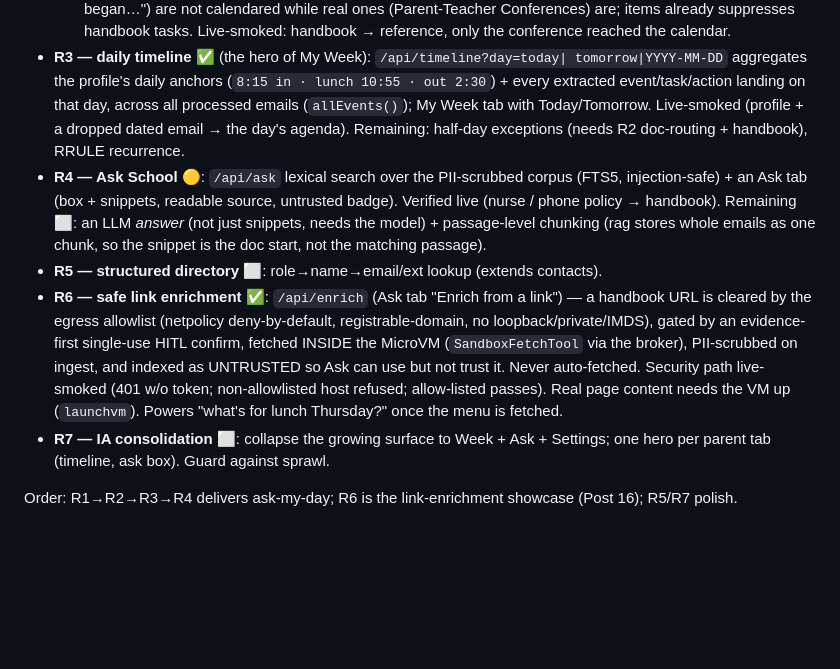
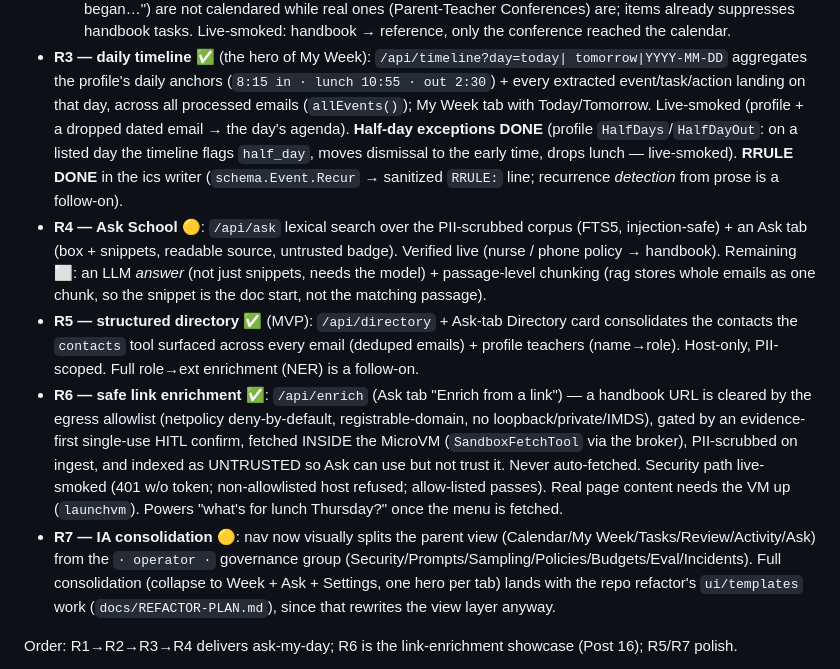
Before and after one commit to t0ul/ai-security-engineering, a Markdown page: docs/APP-FEATURES-PLAN.md, the part around the change. Drawn GitHub-style; blank space fills up the shorter version.

```diff
--- a/docs/APP-FEATURES-PLAN.md
+++ b/docs/APP-FEATURES-PLAN.md
@@ -261,15 +261,21 @@ New phases:
   tomorrow|YYYY-MM-DD` aggregates the profile's daily anchors (`8:15 in · lunch
   10:55 · out 2:30`) + every extracted event/task/action landing on that day,
   across all processed emails (`allEvents()`); My Week tab with Today/Tomorrow.
-  Live-smoked (profile + a dropped dated email → the day's agenda). Remaining:
-  half-day exceptions (needs R2 doc-routing + handbook), RRULE recurrence.
+  Live-smoked (profile + a dropped dated email → the day's agenda). **Half-day
+  exceptions DONE** (profile `HalfDays`/`HalfDayOut`: on a listed day the timeline
+  flags `half_day`, moves dismissal to the early time, drops lunch — live-smoked).
+  **RRULE DONE** in the ics writer (`schema.Event.Recur` → sanitized `RRULE:` line;
+  recurrence *detection* from prose is a follow-on).
 - **R4 — Ask School** 🟡: `/api/ask` lexical search over the PII-scrubbed corpus
   (FTS5, injection-safe) + an Ask tab (box + snippets, readable source, untrusted
   badge). Verified live (nurse / phone policy → handbook). Remaining ⬜: an LLM
   *answer* (not just snippets, needs the model) + passage-level chunking (rag
   stores whole emails as one chunk, so the snippet is the doc start, not the
   matching passage).
-- **R5 — structured directory** ⬜: role→name→email/ext lookup (extends contacts).
+- **R5 — structured directory** ✅ (MVP): `/api/directory` + Ask-tab Directory card
+  consolidates the contacts the `contacts` tool surfaced across every email (deduped
+  emails) + profile teachers (name→role). Host-only, PII-scoped. Full role→ext
+  enrichment (NER) is a follow-on.
 - **R6 — safe link enrichment** ✅: `/api/enrich` (Ask tab "Enrich from a link")
   — a handbook URL is cleared by the egress allowlist (netpolicy deny-by-default,
   registrable-domain, no loopback/private/IMDS), gated by an evidence-first
@@ -278,8 +284,12 @@ New phases:
   trust it. Never auto-fetched. Security path live-smoked (401 w/o token;
   non-allowlisted host refused; allow-listed passes). Real page content needs the
   VM up (`launchvm`). Powers "what's for lunch Thursday?" once the menu is fetched.
-- **R7 — IA consolidation** ⬜: collapse the growing surface to Week + Ask +
-  Settings; one hero per parent tab (timeline, ask box). Guard against sprawl.
+- **R7 — IA consolidation** 🟡: nav now visually splits the parent view
+  (Calendar/My Week/Tasks/Review/Activity/Ask) from the `· operator ·` governance
+  group (Security/Prompts/Sampling/Policies/Budgets/Eval/Incidents). Full
+  consolidation (collapse to Week + Ask + Settings, one hero per tab) lands with
+  the repo refactor's `ui/templates` work (`docs/REFACTOR-PLAN.md`), since that
+  rewrites the view layer anyway.
 
 Order: R1→R2→R3→R4 delivers ask-my-day; R6 is the link-enrichment showcase
 (Post 16); R5/R7 polish.
```
Also changed, not shown: docs/PLAN.md (+1 -1 lines), docs/RUNBOOK.md (+17 -0 lines).
